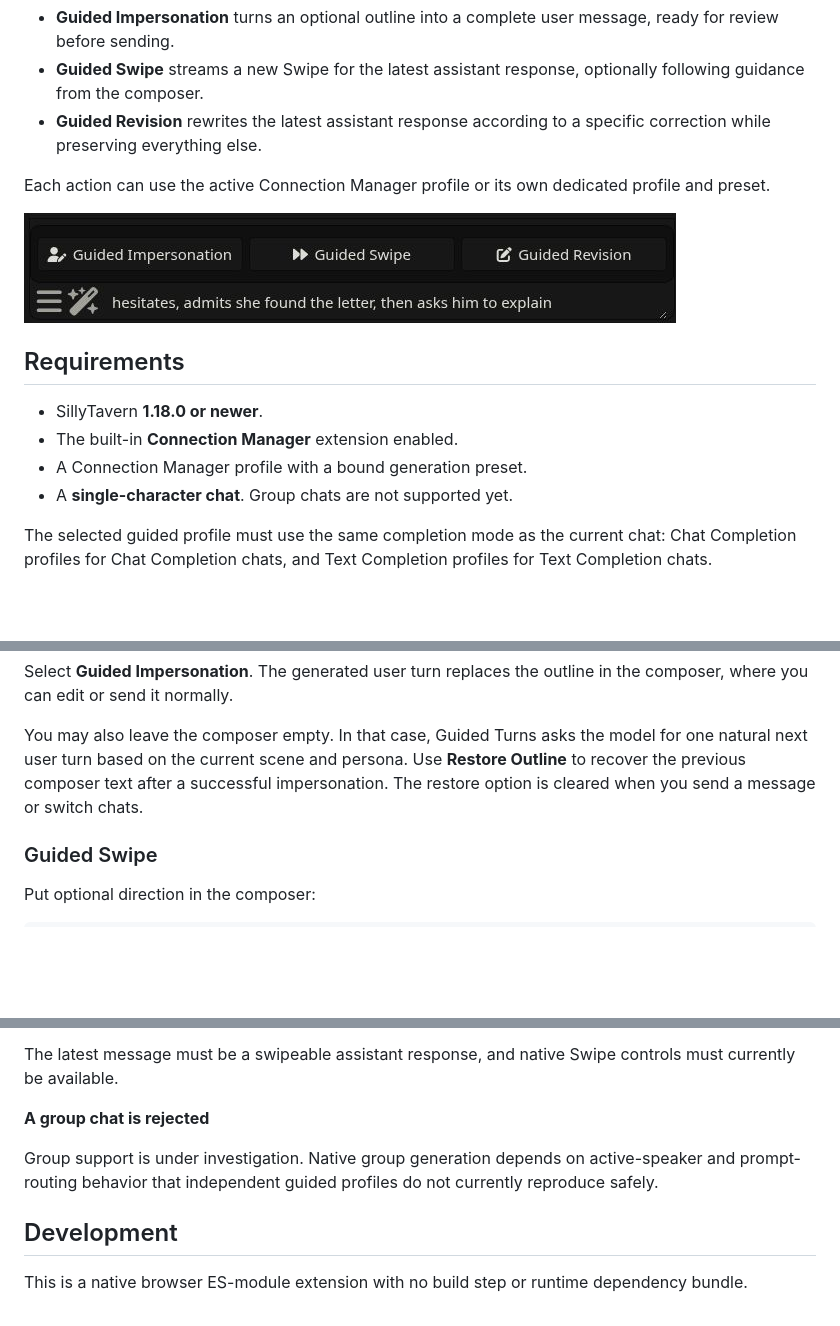
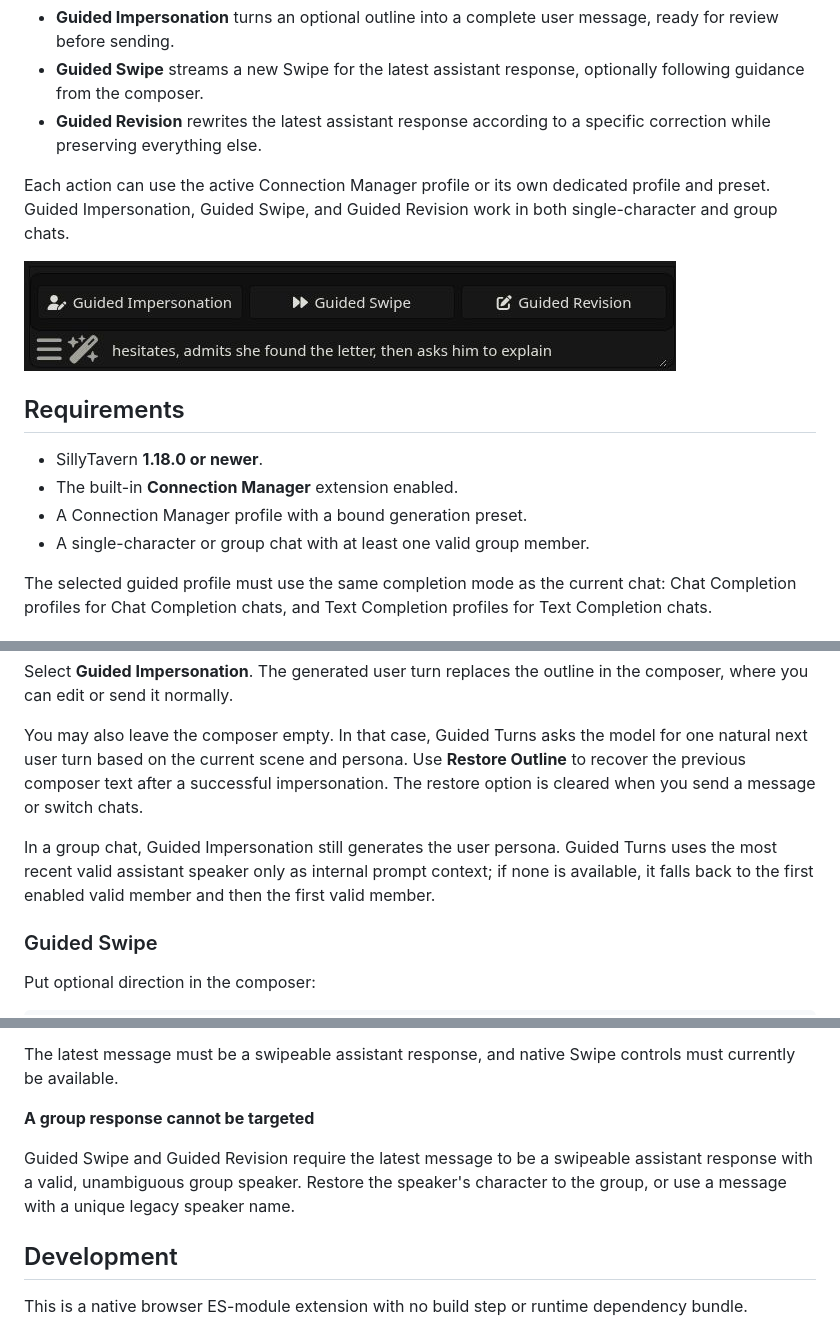
Before and after one commit to JJack921/GuidedTurns, a Markdown page: README.md, 3 parts joined by grey strips. GitHub-like rendering; blank space fills up the shorter version.

Commit message:
docs(groups): explain group chat behavior
Document group support requirements, clarify that impersonation still writes for the user persona, and describe speaker resolution and troubleshooting for guided swipes and revisions.

```diff
--- a/README.md
+++ b/README.md
@@ -8,7 +8,7 @@ It adds three focused actions beside the composer:
 - **Guided Swipe** streams a new Swipe for the latest assistant response, optionally following guidance from the composer.
 - **Guided Revision** rewrites the latest assistant response according to a specific correction while preserving everything else.
 
-Each action can use the active Connection Manager profile or its own dedicated profile and preset.
+Each action can use the active Connection Manager profile or its own dedicated profile and preset. Guided Impersonation, Guided Swipe, and Guided Revision work in both single-character and group chats.
 
 ![Guided Turns action bar with Guided Impersonation, Guided Swipe, and Guided Revision](docs/screenshots/guided-turns-action-bar.jpg)
 
@@ -17,7 +17,7 @@ Each action can use the active Connection Manager profile or its own dedicated p
 - SillyTavern **1.18.0 or newer**.
 - The built-in **Connection Manager** extension enabled.
 - A Connection Manager profile with a bound generation preset.
-- A **single-character chat**. Group chats are not supported yet.
+- A single-character or group chat with at least one valid group member.
 
 The selected guided profile must use the same completion mode as the current chat: Chat Completion profiles for Chat Completion chats, and Text Completion profiles for Text Completion chats.
 
@@ -61,6 +61,8 @@ Select **Guided Impersonation**. The generated user turn replaces the outline in
 
 You may also leave the composer empty. In that case, Guided Turns asks the model for one natural next user turn based on the current scene and persona. Use **Restore Outline** to recover the previous composer text after a successful impersonation. The restore option is cleared when you send a message or switch chats.
 
+In a group chat, Guided Impersonation still generates the user persona. Guided Turns uses the most recent valid assistant speaker only as internal prompt context; if none is available, it falls back to the first enabled valid member and then the first valid member.
+
 ### Guided Swipe
 
 Put optional direction in the composer:
@@ -123,9 +127,9 @@ Choose a Chat Completion profile for an OpenAI-compatible chat, or a Text Comple
 
 The latest message must be a swipeable assistant response, and native Swipe controls must currently be available.
 
-**A group chat is rejected**
+**A group response cannot be targeted**
 
-Group support is under investigation. Native group generation depends on active-speaker and prompt-routing behavior that independent guided profiles do not currently reproduce safely.
+Guided Swipe and Guided Revision require the latest message to be a swipeable assistant response with a valid, unambiguous group speaker. Restore the speaker's character to the group, or use a message with a unique legacy speaker name.
 
 ## Development
 
```
Also changed, not shown: other parts of README.md (+2 -0 lines).
